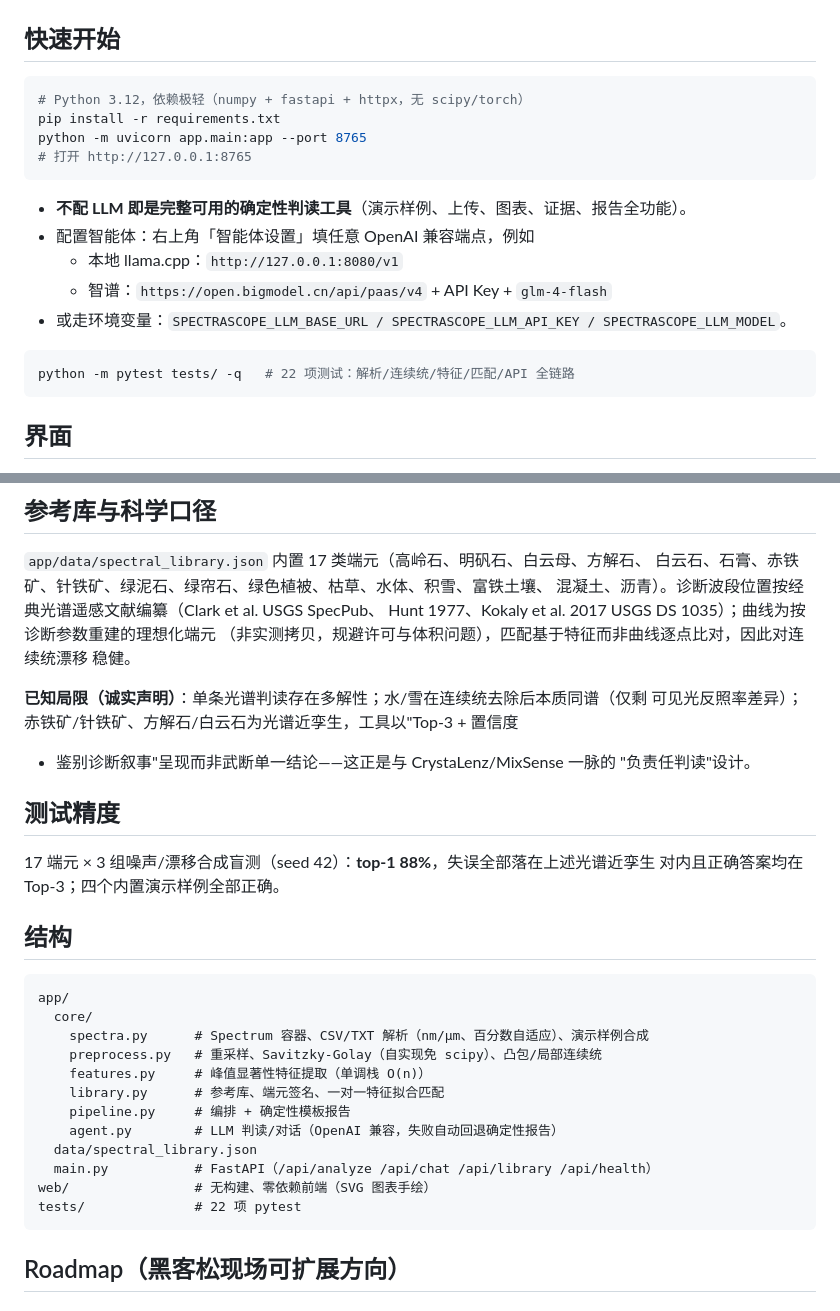
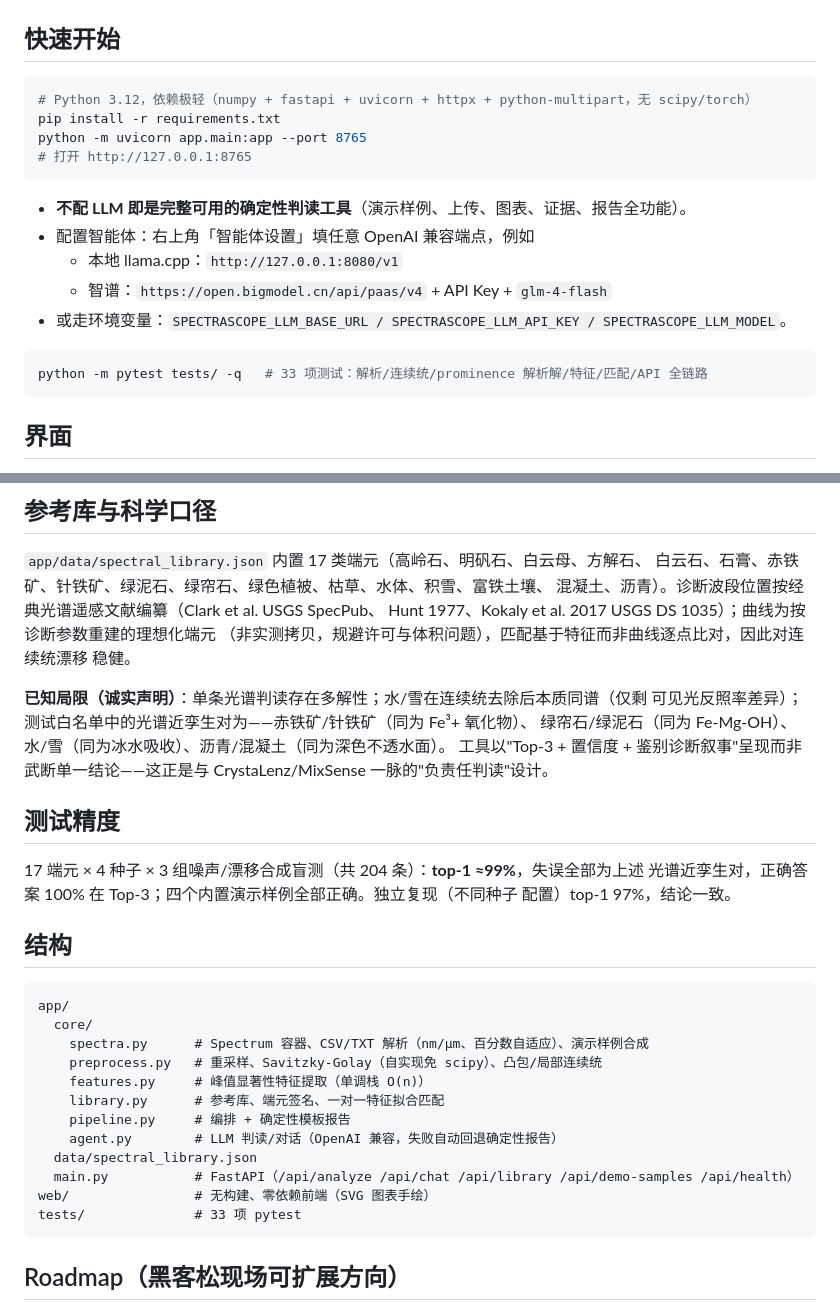
Before and after one commit to yinkesi/spectrascope, a Markdown page: README.md, 2 parts joined by grey strips. GitHub-like rendering.

Commit message:
README: sync test count (33), accuracy (99%), and twin-pair list with code
Fresh-clone review found the README lagged the round-1/round-2 fixes:
stale '22 tests' and '88% top-1' figures, and a twin-pair list that
didn't match the test whitelist (epidote/chlorite and asphalt/concrete
missing, calcite/dolomite wrongly listed). Also names the full
dependency list and the /api/demo-samples endpoint.

````diff
--- a/README.md
+++ b/README.md
@@ -45,7 +45,7 @@ geology, vegetation, and land-cover work — deterministic science first, LLM na
 ## 快速开始
 
 ```bash
-# Python 3.12，依赖极轻（numpy + fastapi + httpx，无 scipy/torch）
+# Python 3.12，依赖极轻（numpy + fastapi + uvicorn + httpx + python-multipart，无 scipy/torch）
 pip install -r requirements.txt
 python -m uvicorn app.main:app --port 8765
 # 打开 http://127.0.0.1:8765
@@ -58,7 +58,7 @@ python -m uvicorn app.main:app --port 8765
 - 或走环境变量：`SPECTRASCOPE_LLM_BASE_URL / SPECTRASCOPE_LLM_API_KEY / SPECTRASCOPE_LLM_MODEL`。
 
 ```bash
-python -m pytest tests/ -q   # 22 项测试：解析/连续统/特征/匹配/API 全链路
+python -m pytest tests/ -q   # 33 项测试：解析/连续统/prominence 解析解/特征/匹配/API 全链路
 ```
 
 ## 界面
@@ -80,14 +80,16 @@ Hunt 1977、Kokaly et al. 2017 USGS DS 1035）；曲线为按诊断参数重建
 稳健。
 
 **已知局限（诚实声明）**：单条光谱判读存在多解性；水/雪在连续统去除后本质同谱（仅剩
-可见光反照率差异）；赤铁矿/针铁矿、方解石/白云石为光谱近孪生，工具以"Top-3 + 置信度
-+ 鉴别诊断叙事"呈现而非武断单一结论——这正是与 CrystaLenz/MixSense 一脉的
-"负责任判读"设计。
+可见光反照率差异）；测试白名单中的光谱近孪生对为——赤铁矿/针铁矿（同为 Fe³+ 氧化物）、
+绿帘石/绿泥石（同为 Fe-Mg-OH）、水/雪（同为冰水吸收）、沥青/混凝土（同为深色不透水面）。
+工具以"Top-3 + 置信度 + 鉴别诊断叙事"呈现而非武断单一结论——这正是与
+CrystaLenz/MixSense 一脉的"负责任判读"设计。
 
 ## 测试精度
 
-17 端元 × 3 组噪声/漂移合成盲测（seed 42）：**top-1 88%**，失误全部落在上述光谱近孪生
-对内且正确答案均在 Top-3；四个内置演示样例全部正确。
+17 端元 × 4 种子 × 3 组噪声/漂移合成盲测（共 204 条）：**top-1 ≈99%**，失误全部为上述
+光谱近孪生对，正确答案 100% 在 Top-3；四个内置演示样例全部正确。独立复现（不同种子
+配置）top-1 97%，结论一致。
 
 ## 结构
 
@@ -101,9 +103,9 @@ app/
     pipeline.py     # 编排 + 确定性模板报告
     agent.py        # LLM 判读/对话（OpenAI 兼容，失败自动回退确定性报告）
   data/spectral_library.json
-  main.py           # FastAPI（/api/analyze /api/chat /api/library /api/health）
+  main.py           # FastAPI（/api/analyze /api/chat /api/library /api/demo-samples /api/health）
 web/                # 无构建、零依赖前端（SVG 图表手绘）
-tests/              # 22 项 pytest
+tests/              # 33 项 pytest
 ```
 
 ## Roadmap（黑客松现场可扩展方向）
````
